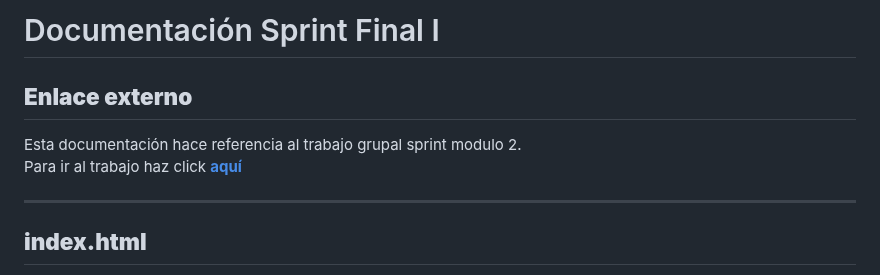
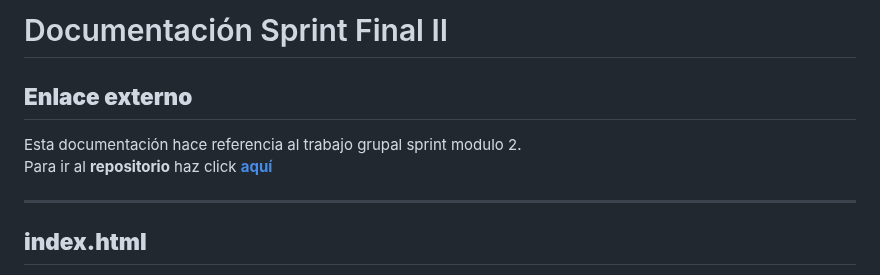
Before and after one commit to Lasa2200/SprintM2, a Markdown page: README.md, the part around the change. Rendered like a GitHub page.

Commit message:
cambio sprint II

```diff
--- a/README.md
+++ b/README.md
@@ -1,8 +1,8 @@
-# Documentación Sprint Final I
+# Documentación Sprint Final II
 
 ## **Enlace externo**
 Esta documentación hace referencia al trabajo grupal sprint modulo 2. <br>
-Para ir al trabajo haz click  __[aquí](https://nodeca.github.io/pica/demo/)__
+Para ir al __repositorio__ haz click  __[aquí](https://nodeca.github.io/pica/demo/)__
 
 _______________________________________________________________
 
```
